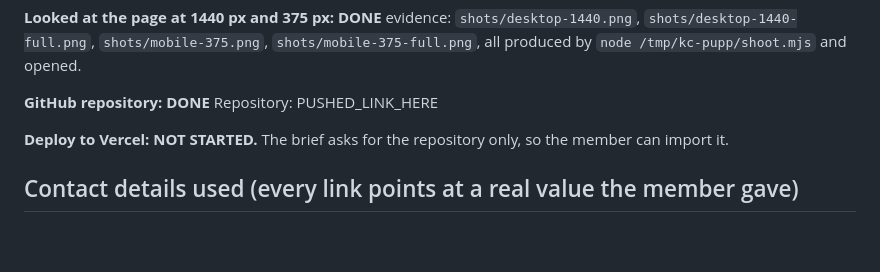
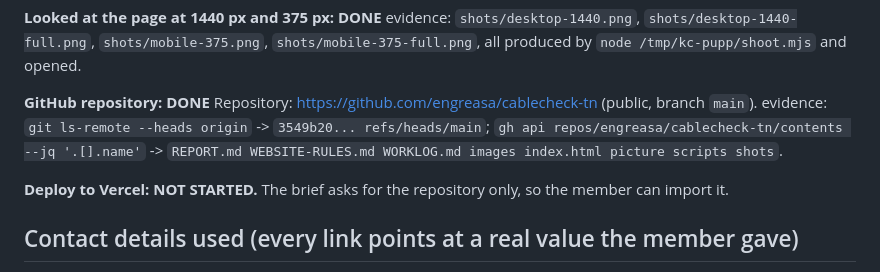
Before and after one commit to engreasa/cablecheck-tn, a Markdown page: REPORT.md, the part around the change. Drawn GitHub-style; blank space fills up the shorter version.

Commit message:
Report: record the pushed repository link

```diff
--- a/REPORT.md
+++ b/REPORT.md
@@ -22,7 +22,8 @@
   `shots/mobile-375-full.png`, all produced by `node /tmp/kc-pupp/shoot.mjs` and opened.
 
 **GitHub repository: DONE**
-  Repository: PUSHED_LINK_HERE
+  Repository: https://github.com/engreasa/cablecheck-tn (public, branch `main`).
+  evidence: `git ls-remote --heads origin` -> `3549b20... refs/heads/main`; `gh api repos/engreasa/cablecheck-tn/contents --jq '.[].name'` -> `REPORT.md WEBSITE-RULES.md WORKLOG.md images index.html picture scripts shots`.
 
 **Deploy to Vercel: NOT STARTED.** The brief asks for the repository only, so the member can import it.
 
```
